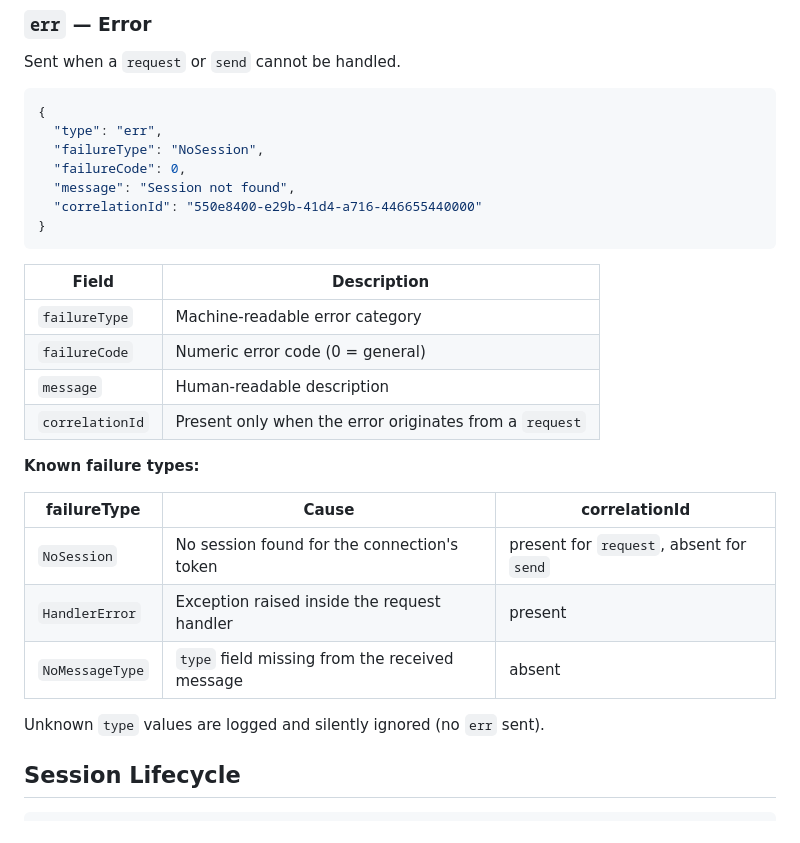
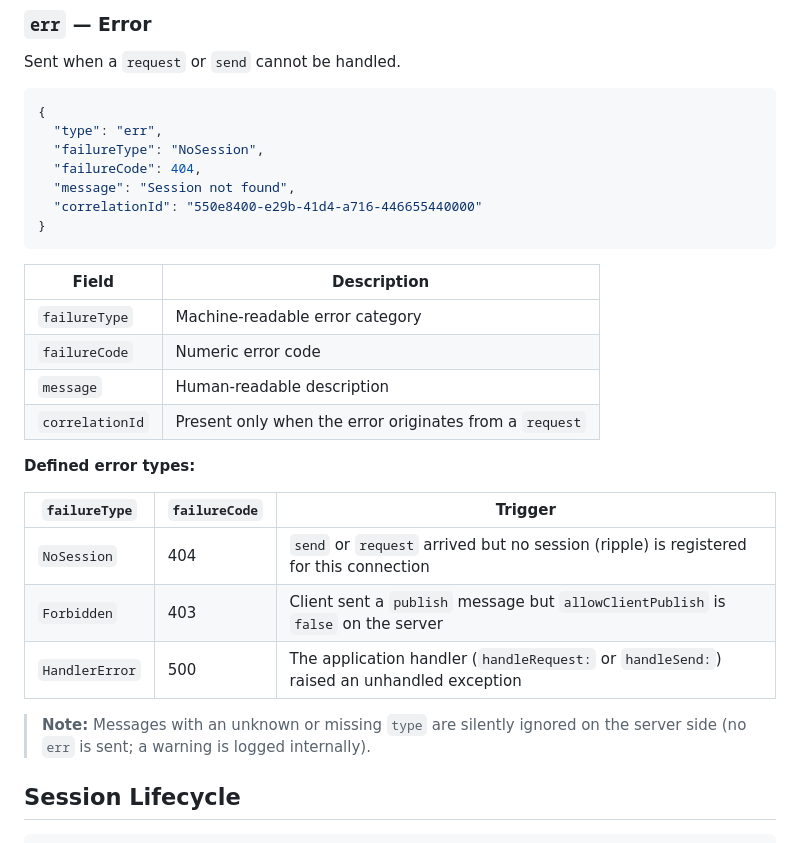
Before and after one commit to mumez/Ripple, a Markdown page: docs/protocol.md, the part around the change. Drawn GitHub-style.

Commit message:
Update protocol error documentation and codes

```diff
--- a/docs/protocol.md
+++ b/docs/protocol.md
@@ -219,7 +219,7 @@ Sent when a `request` or `send` cannot be handled.
 {
   "type": "err",
   "failureType": "NoSession",
-  "failureCode": 0,
+  "failureCode": 404,
   "message": "Session not found",
   "correlationId": "550e8400-e29b-41d4-a716-446655440000"
 }
@@ -228,19 +228,19 @@ Sent when a `request` or `send` cannot be handled.
 | Field | Description |
 |-------|-------------|
 | `failureType` | Machine-readable error category |
-| `failureCode` | Numeric error code (0 = general) |
+| `failureCode` | Numeric error code |
 | `message` | Human-readable description |
 | `correlationId` | Present only when the error originates from a `request` |
 
-**Known failure types:**
+**Defined error types:**
 
-| failureType | Cause | correlationId |
-|-------------|-------|---------------|
-| `NoSession` | No session found for the connection's token | present for `request`, absent for `send` |
-| `HandlerError` | Exception raised inside the request handler | present |
-| `NoMessageType` | `type` field missing from the received message | absent |
+| `failureType` | `failureCode` | Trigger |
+|---------------|---------------|---------|
+| `NoSession` | 404 | `send` or `request` arrived but no session (ripple) is registered for this connection |
+| `Forbidden` | 403 | Client sent a `publish` message but `allowClientPublish` is `false` on the server |
+| `HandlerError` | 500 | The application handler (`handleRequest:` or `handleSend:`) raised an unhandled exception |
 
-Unknown `type` values are logged and silently ignored (no `err` sent).
+> **Note:** Messages with an unknown or missing `type` are silently ignored on the server side (no `err` is sent; a warning is logged internally).
 
 ## Session Lifecycle
 
```
